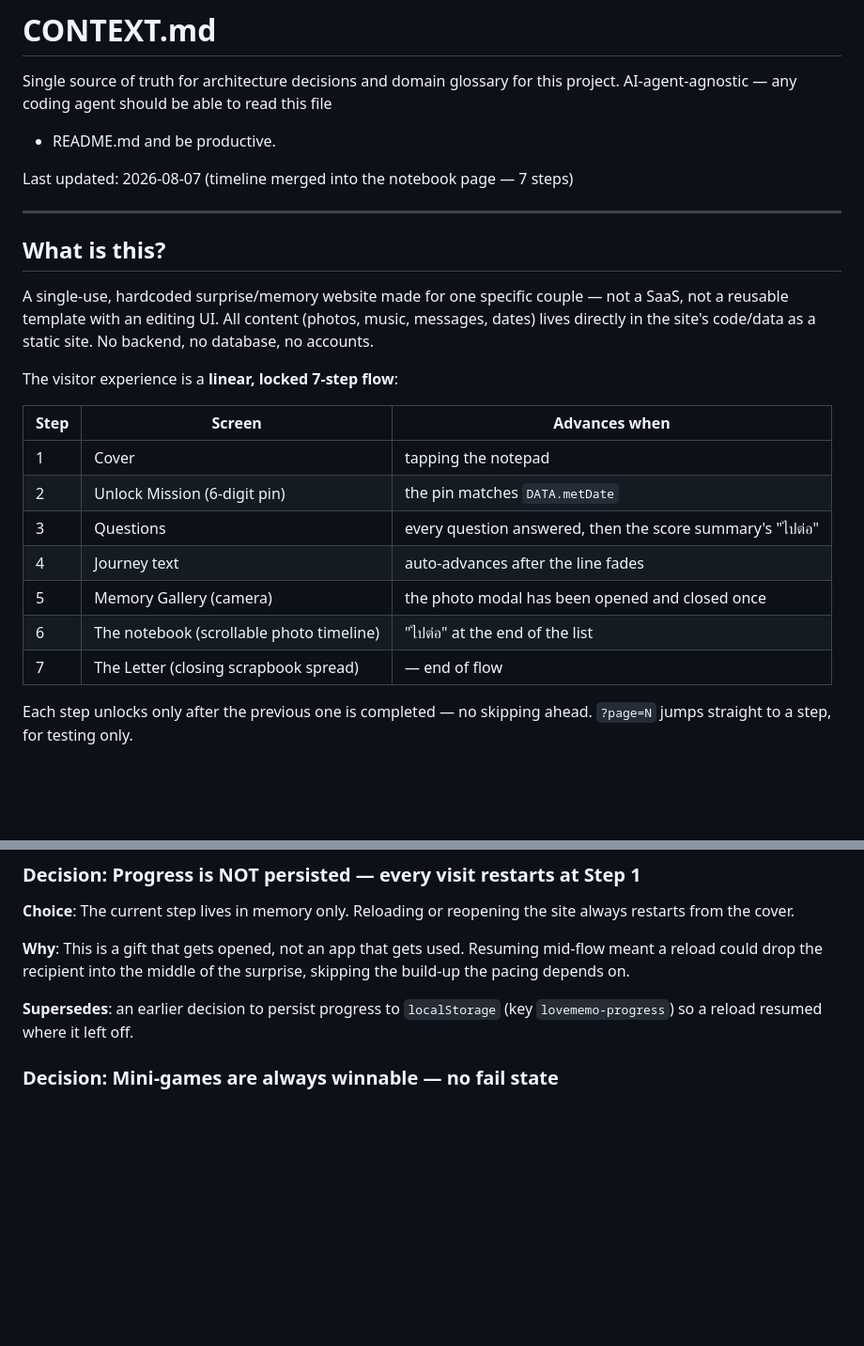
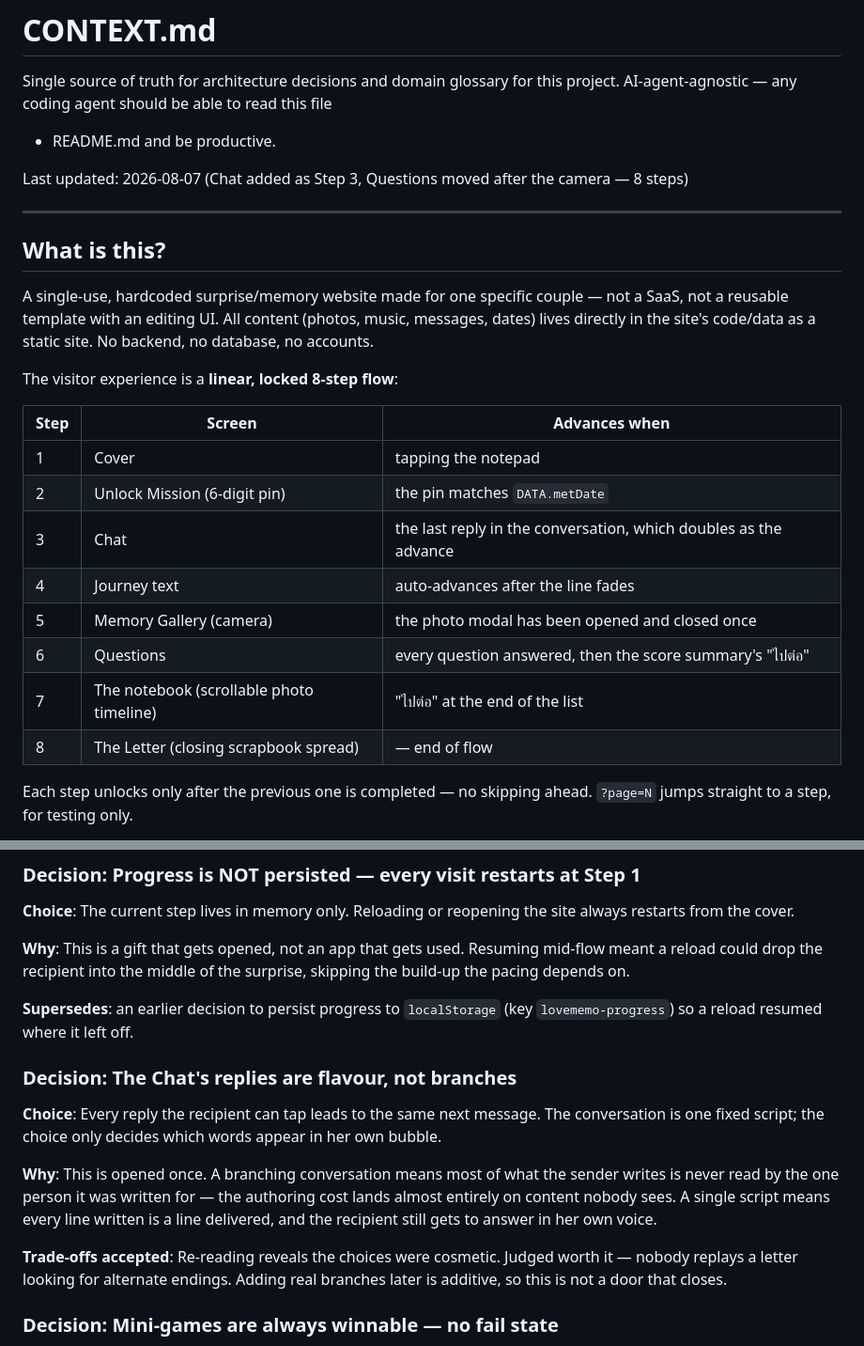
Before and after one commit to lovemxchine/wraplovebook, a Markdown page: CONTEXT.md, 2 parts joined by grey strips. Shown at 94% size. Rendered like a GitHub page; blank space fills up the shorter version.

Commit message:
Document the Chat step and the reordered flow
Resolved in a grill-with-docs session: Chat lands at Step 3, Questions moves
behind the camera so the two tap-a-choice screens aren't adjacent, and the
Chat's replies are deliberately flavour rather than branches.

Co-Authored-By: Claude Opus 5 <noreply@anthropic.com>

```diff
--- a/CONTEXT.md
+++ b/CONTEXT.md
@@ -4,7 +4,7 @@ Single source of truth for architecture decisions and domain glossary for this
 project. AI-agent-agnostic — any coding agent should be able to read this file
 + README.md and be productive.
 
-Last updated: 2026-08-07 (timeline merged into the notebook page — 7 steps)
+Last updated: 2026-08-07 (Chat added as Step 3, Questions moved after the camera — 8 steps)
 
 ---
 
@@ -15,17 +15,18 @@ not a SaaS, not a reusable template with an editing UI. All content (photos,
 music, messages, dates) lives directly in the site's code/data as a static
 site. No backend, no database, no accounts.
 
-The visitor experience is a **linear, locked 7-step flow**:
+The visitor experience is a **linear, locked 8-step flow**:
 
 | Step | Screen | Advances when |
 |---|---|---|
 | 1 | Cover | tapping the notepad |
 | 2 | Unlock Mission (6-digit pin) | the pin matches `DATA.metDate` |
-| 3 | Questions | every question answered, then the score summary's "ไปต่อ" |
+| 3 | Chat | the last reply in the conversation, which doubles as the advance |
 | 4 | Journey text | auto-advances after the line fades |
 | 5 | Memory Gallery (camera) | the photo modal has been opened and closed once |
-| 6 | The notebook (scrollable photo timeline) | "ไปต่อ" at the end of the list |
-| 7 | The Letter (closing scrapbook spread) | — end of flow |
+| 6 | Questions | every question answered, then the score summary's "ไปต่อ" |
+| 7 | The notebook (scrollable photo timeline) | "ไปต่อ" at the end of the list |
+| 8 | The Letter (closing scrapbook spread) | — end of flow |
 
 Each step unlocks only after the previous one is completed — no skipping
 ahead. `?page=N` jumps straight to a step, for testing only.
@@ -67,6 +68,21 @@ surprise, skipping the build-up the pacing depends on.
 
 **Supersedes**: an earlier decision to persist progress to `localStorage`
 (key `lovememo-progress`) so a reload resumed where it left off.
+
+### Decision: The Chat's replies are flavour, not branches
+**Choice**: Every reply the recipient can tap leads to the same next message.
+The conversation is one fixed script; the choice only decides which words
+appear in her own bubble.
+
+**Why**: This is opened once. A branching conversation means most of what the
+sender writes is never read by the one person it was written for — the
+authoring cost lands almost entirely on content nobody sees. A single script
+means every line written is a line delivered, and the recipient still gets to
+answer in her own voice.
+
+**Trade-offs accepted**: Re-reading reveals the choices were cosmetic. Judged
+worth it — nobody replays a letter looking for alternate endings. Adding real
+branches later is additive, so this is not a door that closes.
 
 ### Decision: Mini-games are always winnable — no fail state
 **Choice**: All 3 mini-games (Love Quiz, Memory Match, Heart Hunt) unlock the
```
Also changed, not shown: other parts of CONTEXT.md (+5 -4 lines).
